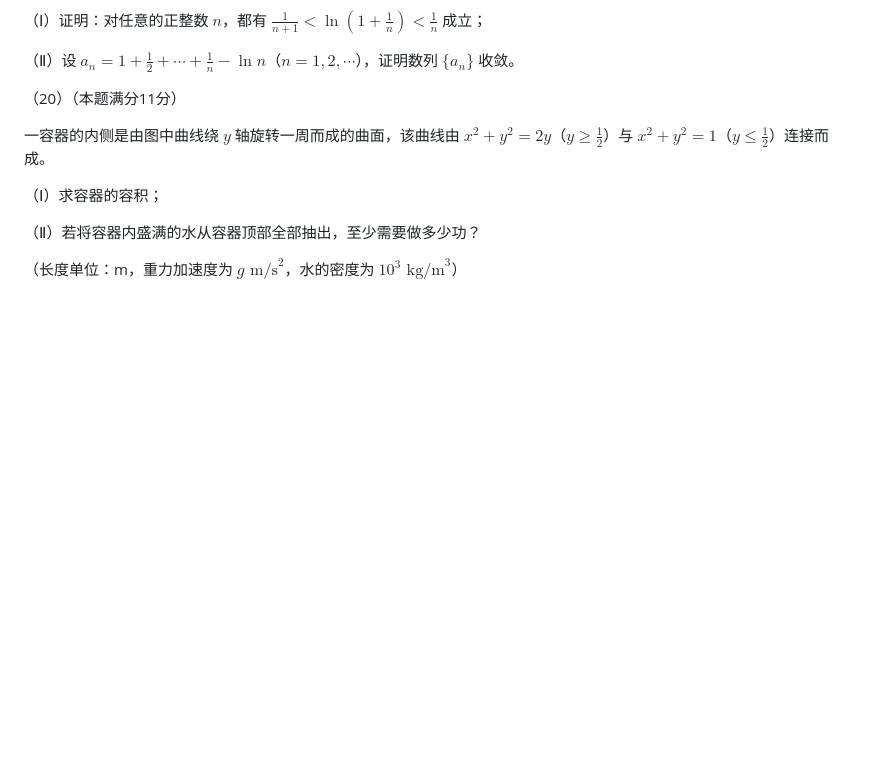
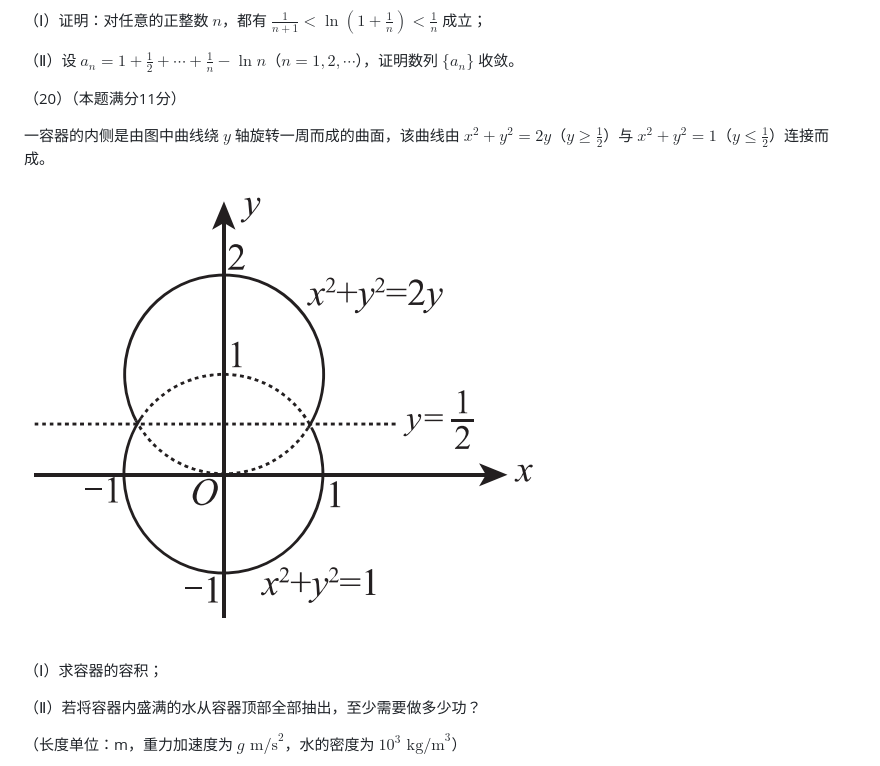
Before and after one commit to wangziyu1234/Mathematics-II-, a Markdown page: 2011年考研数学二试题.md, the part around the change. GitHub-like rendering; pictures changed too: _题图/2011.20.png (added); blank space fills up the shorter version.

```diff
--- a/2011年考研数学二试题.md
+++ b/2011年考研数学二试题.md
@@ -124,6 +124,8 @@
 
 一容器的内侧是由图中曲线绕 $y$ 轴旋转一周而成的曲面，该曲线由 $x^2 + y^2 = 2y$（$y \ge \frac{1}{2}$）与 $x^2 + y^2 = 1$（$y \le \frac{1}{2}$）连接而成。
 
+![容器截面图](_题图/2011.20.png)
+
 （Ⅰ）求容器的容积；
 
 （Ⅱ）若将容器内盛满的水从容器顶部全部抽出，至少需要做多少功？
```
Also changed, not shown: 2011年考研数学二答案与解析.md (added, +567 -0 lines), 3 other files.
